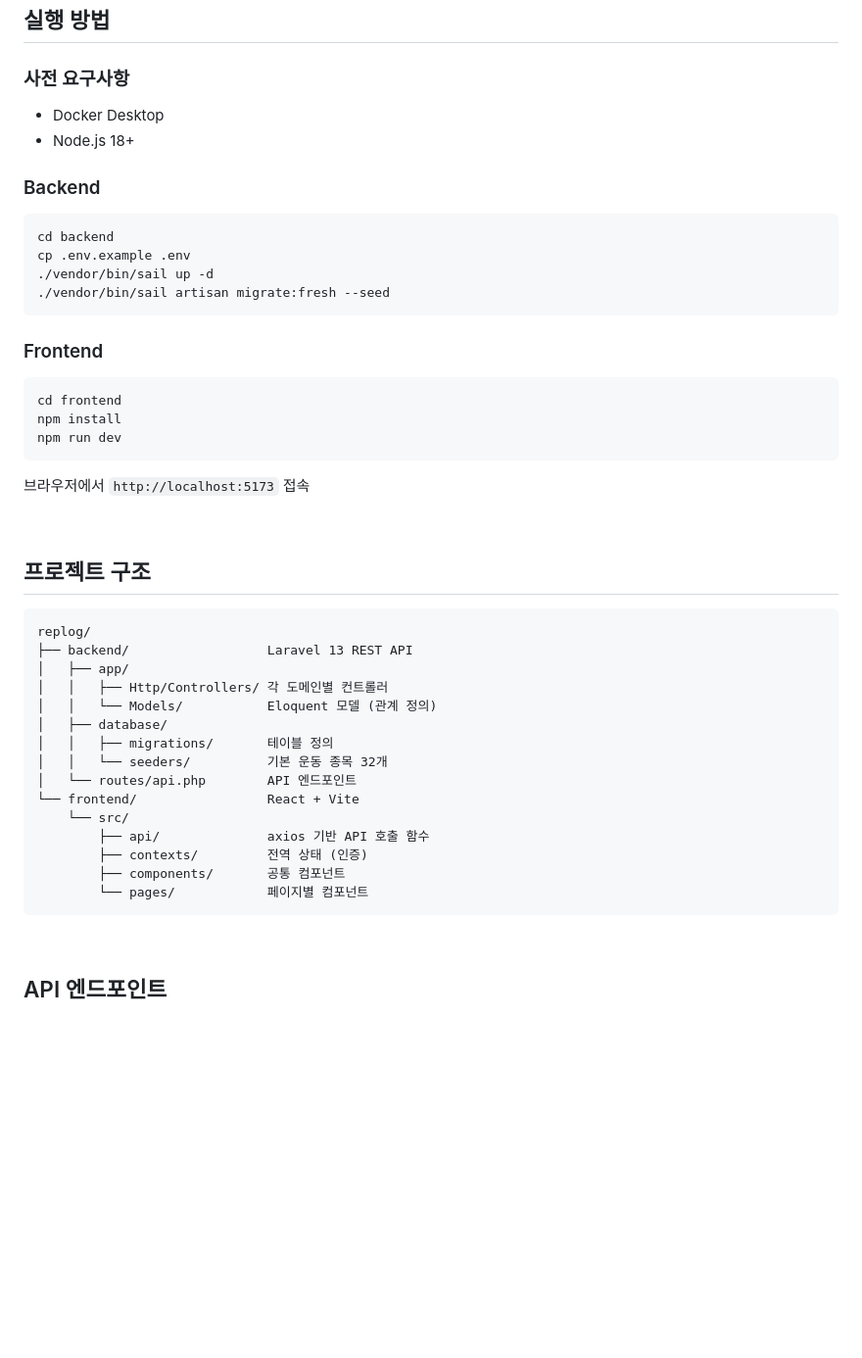
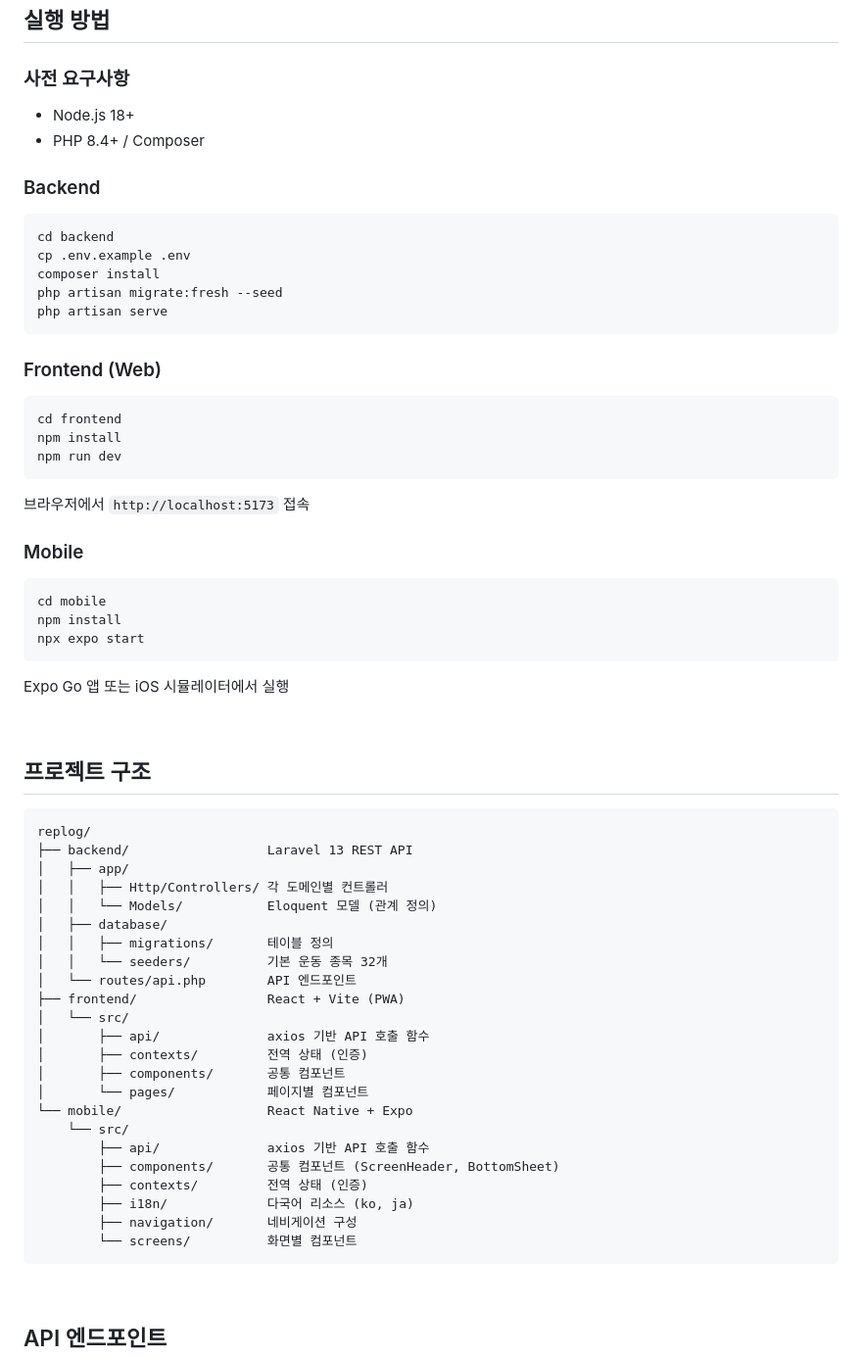
Before and after one commit to HSeung03/replog, a Markdown page: README.md, the part around one of its changes. Shown at 98% size. Rendered like a GitHub page; blank space fills up the shorter version.

````diff
--- a/README.md
+++ b/README.md
@@ -141,18 +155,19 @@ erDiagram
 ## 실행 방법
 
 ### 사전 요구사항
-- Docker Desktop
 - Node.js 18+
+- PHP 8.4+ / Composer
 
 ### Backend
 ```bash
 cd backend
 cp .env.example .env
-./vendor/bin/sail up -d
-./vendor/bin/sail artisan migrate:fresh --seed
+composer install
+php artisan migrate:fresh --seed
+php artisan serve
 ```
 
-### Frontend
+### Frontend (Web)
 ```bash
 cd frontend
 npm install
@@ -160,6 +175,15 @@ npm run dev
 ```
 
 브라우저에서 `http://localhost:5173` 접속
+
+### Mobile
+```bash
+cd mobile
+npm install
+npx expo start
+```
+
+Expo Go 앱 또는 iOS 시뮬레이터에서 실행
 
 <br/>
 
@@ -175,12 +199,20 @@ replog/
 │   │   ├── migrations/       테이블 정의
 │   │   └── seeders/          기본 운동 종목 32개
 │   └── routes/api.php        API 엔드포인트
-└── frontend/                 React + Vite
+├── frontend/                 React + Vite (PWA)
+│   └── src/
+│       ├── api/              axios 기반 API 호출 함수
+│       ├── contexts/         전역 상태 (인증)
+│       ├── components/       공통 컴포넌트
+│       └── pages/            페이지별 컴포넌트
+└── mobile/                   React Native + Expo
     └── src/
         ├── api/              axios 기반 API 호출 함수
+        ├── components/       공통 컴포넌트 (ScreenHeader, BottomSheet)
         ├── contexts/         전역 상태 (인증)
-        ├── components/       공통 컴포넌트
-        └── pages/            페이지별 컴포넌트
+        ├── i18n/             다국어 리소스 (ko, ja)
+        ├── navigation/       네비게이션 구성
+        └── screens/          화면별 컴포넌트
 ```
 
 <br/>
````
Also changed, not shown: other parts of README.md (+27 -13 lines).
